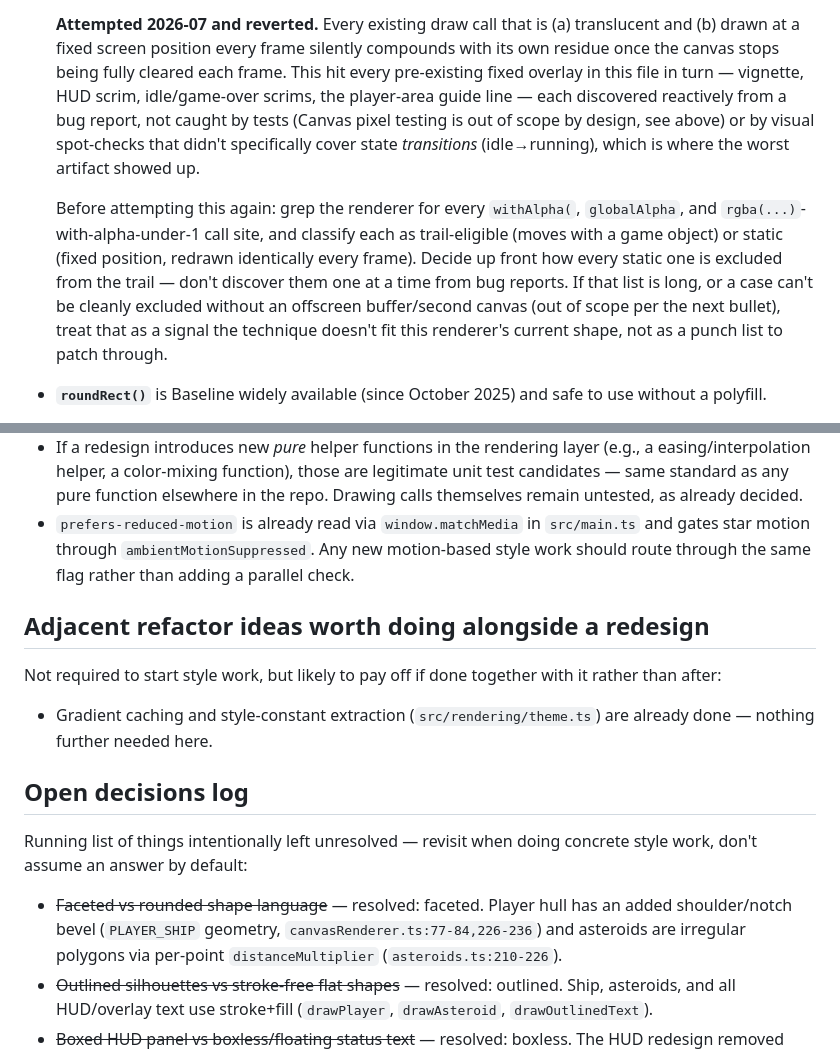
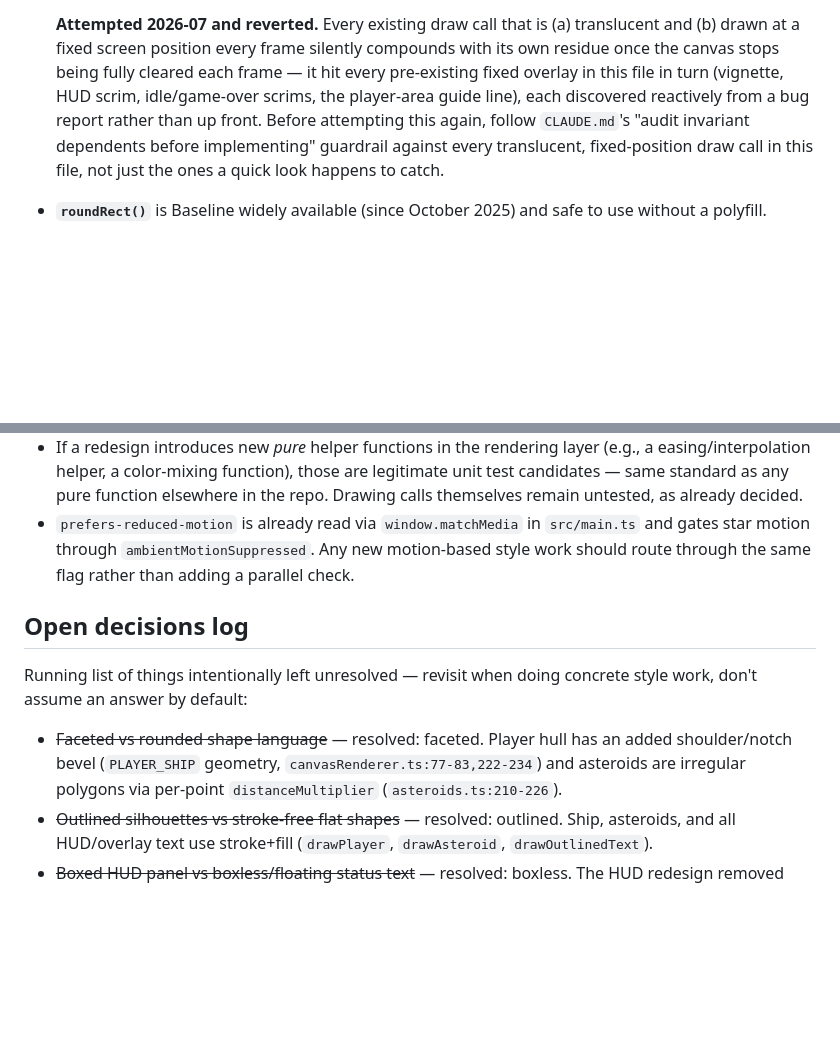
Before and after one commit to janmrow/astro-drift, a Markdown page: docs/VISUAL-STYLE-CONSTRAINTS.md, 2 parts joined by grey strips. Rendered like a GitHub page; blank space fills up the shorter version.

Commit message:
docs: address code review on the motion-trails cautionary note
- Stop duplicating CLAUDE.md's invariant-audit checklist verbatim;
  point to it instead so the two copies can't drift apart.
- Drop the "Adjacent refactor ideas" section now that its only
  remaining content was "already done, nothing here."
- Fix a stale line-number citation for the player hull geometry.

```diff
--- a/docs/VISUAL-STYLE-CONSTRAINTS.md
+++ b/docs/VISUAL-STYLE-CONSTRAINTS.md
@@ -96,22 +96,12 @@ not a side effect of a palette change:
   **Attempted 2026-07 and reverted.** Every existing draw call that is (a)
   translucent and (b) drawn at a fixed screen position every frame silently
   compounds with its own residue once the canvas stops being fully cleared
-  each frame. This hit every pre-existing fixed overlay in this file in turn
-  — vignette, HUD scrim, idle/game-over scrims, the player-area guide line —
-  each discovered reactively from a bug report, not caught by tests (Canvas
-  pixel testing is out of scope by design, see above) or by visual
-  spot-checks that didn't specifically cover state *transitions*
-  (idle→running), which is where the worst artifact showed up.
-
-  Before attempting this again: grep the renderer for every `withAlpha(`,
-  `globalAlpha`, and `rgba(...)`-with-alpha-under-1 call site, and classify
-  each as trail-eligible (moves with a game object) or static (fixed
-  position, redrawn identically every frame). Decide up front how every
-  static one is excluded from the trail — don't discover them one at a time
-  from bug reports. If that list is long, or a case can't be cleanly excluded
-  without an offscreen buffer/second canvas (out of scope per the next
-  bullet), treat that as a signal the technique doesn't fit this renderer's
-  current shape, not as a punch list to patch through.
+  each frame — it hit every pre-existing fixed overlay in this file in turn
+  (vignette, HUD scrim, idle/game-over scrims, the player-area guide line),
+  each discovered reactively from a bug report rather than up front. Before
+  attempting this again, follow `CLAUDE.md`'s "audit invariant dependents
+  before implementing" guardrail against every translucent, fixed-position
+  draw call in this file, not just the ones a quick look happens to catch.
 - **`roundRect()`** is Baseline widely available (since October 2025) and safe to
   use without a polyfill.
 - Any technique that would require reading pixels back (`getImageData`) or
@@ -132,21 +122,13 @@ not a side effect of a palette change:
   style work should route through the same flag rather than adding a parallel
   check.
 
-## Adjacent refactor ideas worth doing alongside a redesign
-
-Not required to start style work, but likely to pay off if done together with it
-rather than after:
-
-- Gradient caching and style-constant extraction (`src/rendering/theme.ts`) are
-  already done — nothing further needed here.
-
 ## Open decisions log
 
 Running list of things intentionally left unresolved — revisit when doing concrete
 style work, don't assume an answer by default:
 
 - ~~Faceted vs rounded shape language~~ — resolved: faceted. Player hull has an
-  added shoulder/notch bevel (`PLAYER_SHIP` geometry, `canvasRenderer.ts:77-84,226-236`)
+  added shoulder/notch bevel (`PLAYER_SHIP` geometry, `canvasRenderer.ts:77-83,222-234`)
   and asteroids are irregular polygons via per-point `distanceMultiplier`
   (`asteroids.ts:210-226`).
 - ~~Outlined silhouettes vs stroke-free flat shapes~~ — resolved: outlined. Ship,
```
